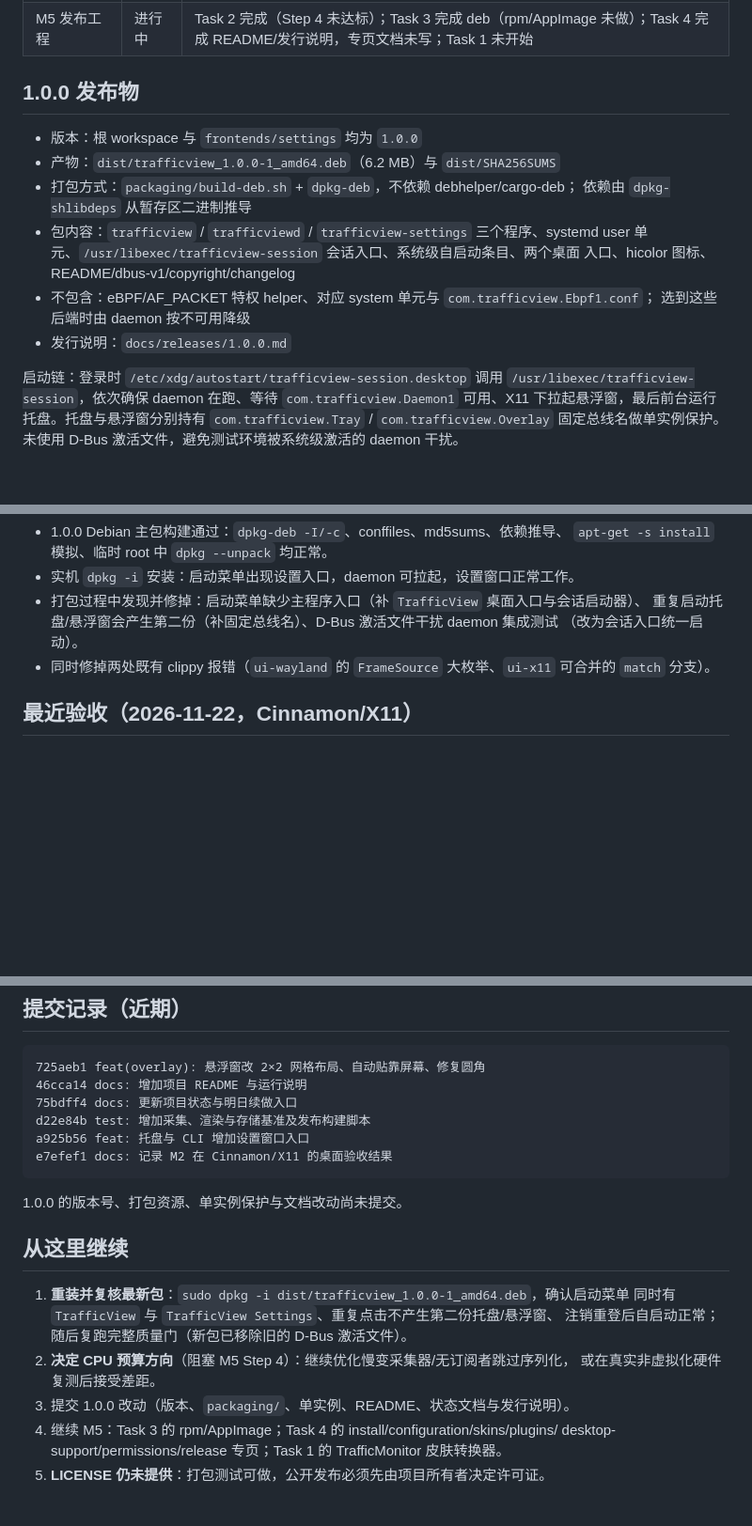
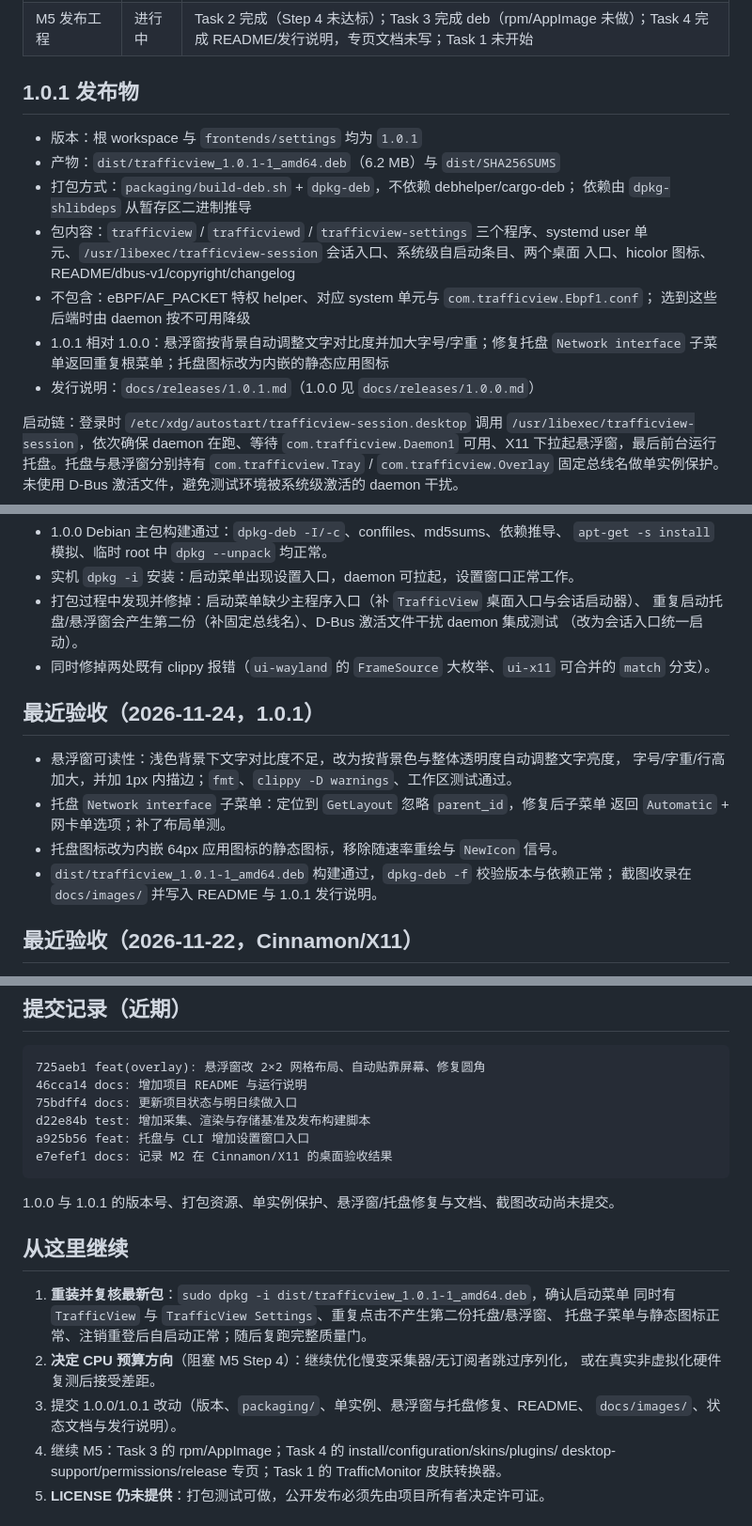
Before and after one commit to umgsai/TrafficView, a Markdown page: docs/project-status.md, 3 parts joined by grey strips. Shown at 94% size. Drawn GitHub-style; blank space fills up the shorter version.

````diff
--- a/docs/project-status.md
+++ b/docs/project-status.md
@@ -20,10 +20,10 @@ Cinnamon/X11 实机跑通；版本已统一到 1.0.0，Debian 主包与发行说
 | M4 高级指标 | 完成 | GPU/eBPF 无硬件实测；`process-ebpf` 为空占位 feature，`backend=ebpf` 恒降级 |
 | M5 发布工程 | 进行中 | Task 2 完成（Step 4 未达标）；Task 3 完成 deb（rpm/AppImage 未做）；Task 4 完成 README/发行说明，专页文档未写；Task 1 未开始 |
 
-## 1.0.0 发布物
+## 1.0.1 发布物
 
-- 版本：根 workspace 与 `frontends/settings` 均为 `1.0.0`
-- 产物：`dist/trafficview_1.0.0-1_amd64.deb`（6.2 MB）与 `dist/SHA256SUMS`
+- 版本：根 workspace 与 `frontends/settings` 均为 `1.0.1`
+- 产物：`dist/trafficview_1.0.1-1_amd64.deb`（6.2 MB）与 `dist/SHA256SUMS`
 - 打包方式：`packaging/build-deb.sh` + `dpkg-deb`，不依赖 debhelper/cargo-deb；
   依赖由 `dpkg-shlibdeps` 从暂存区二进制推导
 - 包内容：`trafficview` / `trafficviewd` / `trafficview-settings` 三个程序、systemd
@@ -31,7 +31,9 @@ Cinnamon/X11 实机跑通；版本已统一到 1.0.0，Debian 主包与发行说
   入口、hicolor 图标、README/dbus-v1/copyright/changelog
 - 不包含：eBPF/AF_PACKET 特权 helper、对应 system 单元与 `com.trafficview.Ebpf1.conf`；
   选到这些后端时由 daemon 按不可用降级
-- 发行说明：`docs/releases/1.0.0.md`
+- 1.0.1 相对 1.0.0：悬浮窗按背景自动调整文字对比度并加大字号/字重；修复托盘
+  `Network interface` 子菜单返回重复根菜单；托盘图标改为内嵌的静态应用图标
+- 发行说明：`docs/releases/1.0.1.md`（1.0.0 见 `docs/releases/1.0.0.md`）
 
 启动链：登录时 `/etc/xdg/autostart/trafficview-session.desktop` 调用
 `/usr/libexec/trafficview-session`，依次确保 daemon 在跑、等待 `com.trafficview.Daemon1`
@@ -85,6 +87,16 @@ cargo build --manifest-path frontends/settings/Cargo.toml   # 设置界面（独
 - 同时修掉两处既有 clippy 报错（`ui-wayland` 的 `FrameSource` 大枚举、`ui-x11` 可合并的
   `match` 分支）。
 
+## 最近验收（2026-11-24，1.0.1）
+
+- 悬浮窗可读性：浅色背景下文字对比度不足，改为按背景色与整体透明度自动调整文字亮度，
+  字号/字重/行高加大，并加 1px 内描边；`fmt`、`clippy -D warnings`、工作区测试通过。
+- 托盘 `Network interface` 子菜单：定位到 `GetLayout` 忽略 `parent_id`，修复后子菜单
+  返回 `Automatic` + 网卡单选项；补了布局单测。
+- 托盘图标改为内嵌 64px 应用图标的静态图标，移除随速率重绘与 `NewIcon` 信号。
+- `dist/trafficview_1.0.1-1_amd64.deb` 构建通过，`dpkg-deb -f` 校验版本与依赖正常；
+  截图收录在 `docs/images/` 并写入 README 与 1.0.1 发行说明。
+
 ## 最近验收（2026-11-22，Cinnamon/X11）
 
 - 桌面验收 15 项全过：托盘 6 项菜单、悬浮窗位置/透明度/穿透/皮肤热更新、设置窗口双向同步、断连降级与自动重连、开机自启文件写入。
@@ -127,16 +139,17 @@ a925b56 feat: 托盘与 CLI 增加设置窗口入口
 e7efef1 docs: 记录 M2 在 Cinnamon/X11 的桌面验收结果
 ```
 
-1.0.0 的版本号、打包资源、单实例保护与文档改动尚未提交。
+1.0.0 与 1.0.1 的版本号、打包资源、单实例保护、悬浮窗/托盘修复与文档、截图改动尚未提交。
 
 ## 从这里继续
 
-1. **重装并复核最新包**：`sudo dpkg -i dist/trafficview_1.0.0-1_amd64.deb`，确认启动菜单
+1. **重装并复核最新包**：`sudo dpkg -i dist/trafficview_1.0.1-1_amd64.deb`，确认启动菜单
    同时有 `TrafficView` 与 `TrafficView Settings`、重复点击不产生第二份托盘/悬浮窗、
-   注销重登后自启动正常；随后复跑完整质量门（新包已移除旧的 D-Bus 激活文件）。
+   托盘子菜单与静态图标正常、注销重登后自启动正常；随后复跑完整质量门。
 2. **决定 CPU 预算方向**（阻塞 M5 Step 4）：继续优化慢变采集器/无订阅者跳过序列化，
    或在真实非虚拟化硬件复测后接受差距。
-3. 提交 1.0.0 改动（版本、`packaging/`、单实例、README、状态文档与发行说明）。
+3. 提交 1.0.0/1.0.1 改动（版本、`packaging/`、单实例、悬浮窗与托盘修复、README、
+   `docs/images/`、状态文档与发行说明）。
 4. 继续 M5：Task 3 的 rpm/AppImage；Task 4 的 install/configuration/skins/plugins/
    desktop-support/permissions/release 专页；Task 1 的 TrafficMonitor 皮肤转换器。
 5. **LICENSE 仍未提供**：打包测试可做，公开发布必须先由项目所有者决定许可证。
````
Also changed, not shown: other parts of docs/project-status.md (+1 -1 lines), README.md (+11 -3 lines), docs/releases/1.0.1.md (added, +53 -0 lines), docs/images/overlay.png (added), docs/images/tray-tooltip.png (added).
